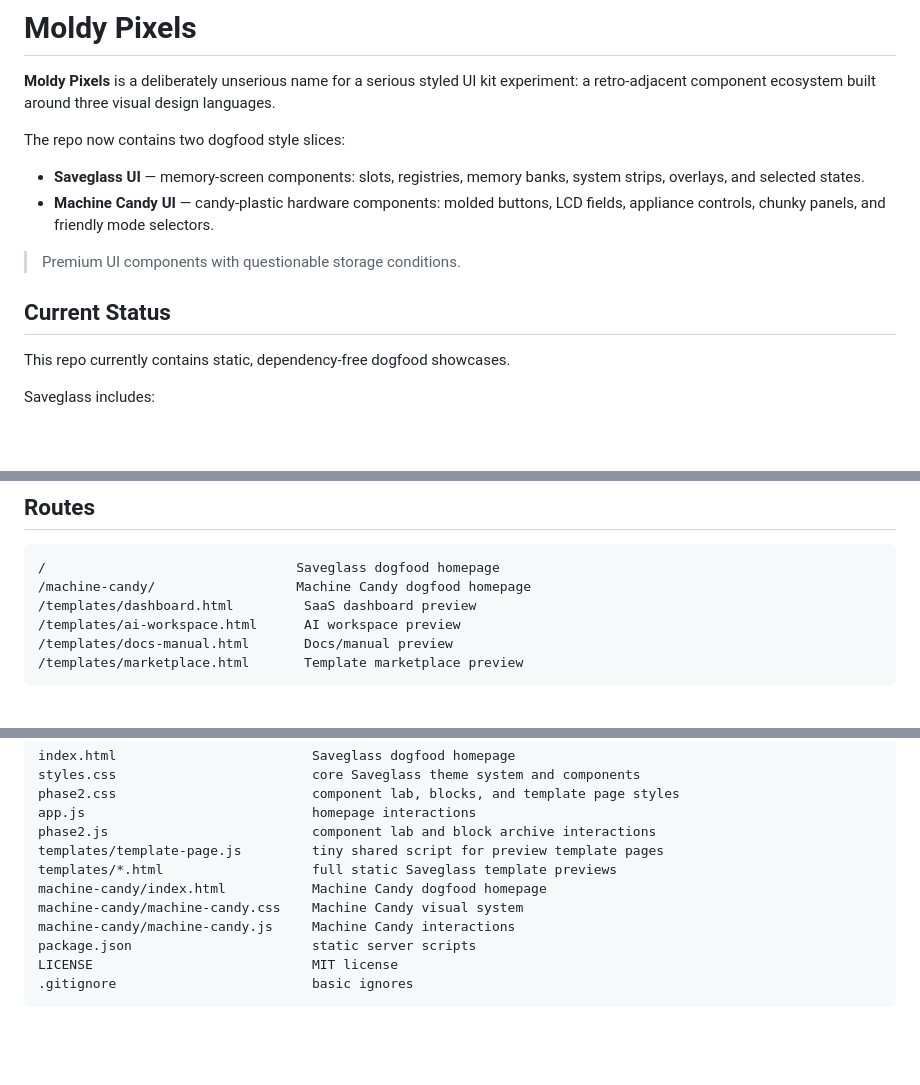
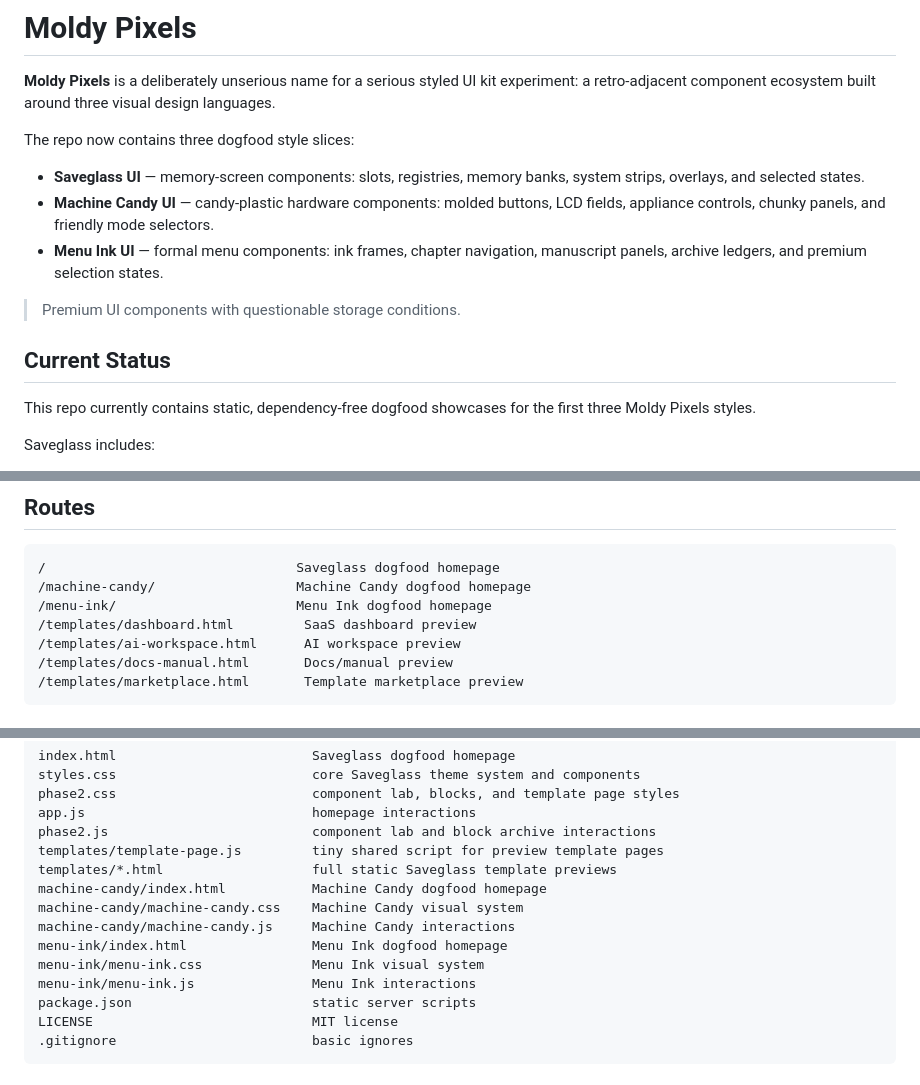
Before and after one commit to HarrowHaus/moldypixels, a Markdown page: README.md, 3 parts joined by grey strips. Drawn GitHub-style; blank space fills up the shorter version.

````diff
--- a/README.md
+++ b/README.md
@@ -2,16 +2,17 @@
 
 **Moldy Pixels** is a deliberately unserious name for a serious styled UI kit experiment: a retro-adjacent component ecosystem built around three visual design languages.
 
-The repo now contains two dogfood style slices:
+The repo now contains three dogfood style slices:
 
 - **Saveglass UI** — memory-screen components: slots, registries, memory banks, system strips, overlays, and selected states.
 - **Machine Candy UI** — candy-plastic hardware components: molded buttons, LCD fields, appliance controls, chunky panels, and friendly mode selectors.
+- **Menu Ink UI** — formal menu components: ink frames, chapter navigation, manuscript panels, archive ledgers, and premium selection states.
 
 > Premium UI components with questionable storage conditions.
 
 ## Current Status
 
-This repo currently contains static, dependency-free dogfood showcases.
+This repo currently contains static, dependency-free dogfood showcases for the first three Moldy Pixels styles.
 
 Saveglass includes:
 
@@ -85,6 +96,7 @@ http://127.0.0.1:8080
 ```txt
 /                                Saveglass dogfood homepage
 /machine-candy/                  Machine Candy dogfood homepage
+/menu-ink/                       Menu Ink dogfood homepage
 /templates/dashboard.html         SaaS dashboard preview
 /templates/ai-workspace.html      AI workspace preview
 /templates/docs-manual.html       Docs/manual preview
@@ -104,6 +116,9 @@ templates/*.html                   full static Saveglass template previews
 machine-candy/index.html           Machine Candy dogfood homepage
 machine-candy/machine-candy.css    Machine Candy visual system
 machine-candy/machine-candy.js     Machine Candy interactions
+menu-ink/index.html                Menu Ink dogfood homepage
+menu-ink/menu-ink.css              Menu Ink visual system
+menu-ink/menu-ink.js               Menu Ink interactions
 package.json                       static server scripts
 LICENSE                            MIT license
 .gitignore                         basic ignores
````
Also changed, not shown: other parts of README.md (+33 -2 lines).
